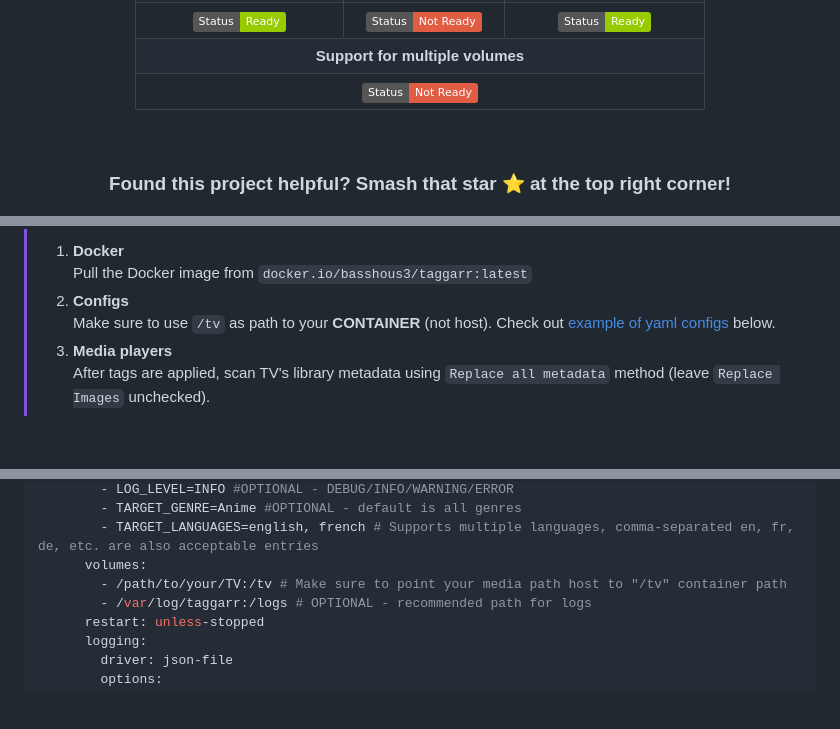
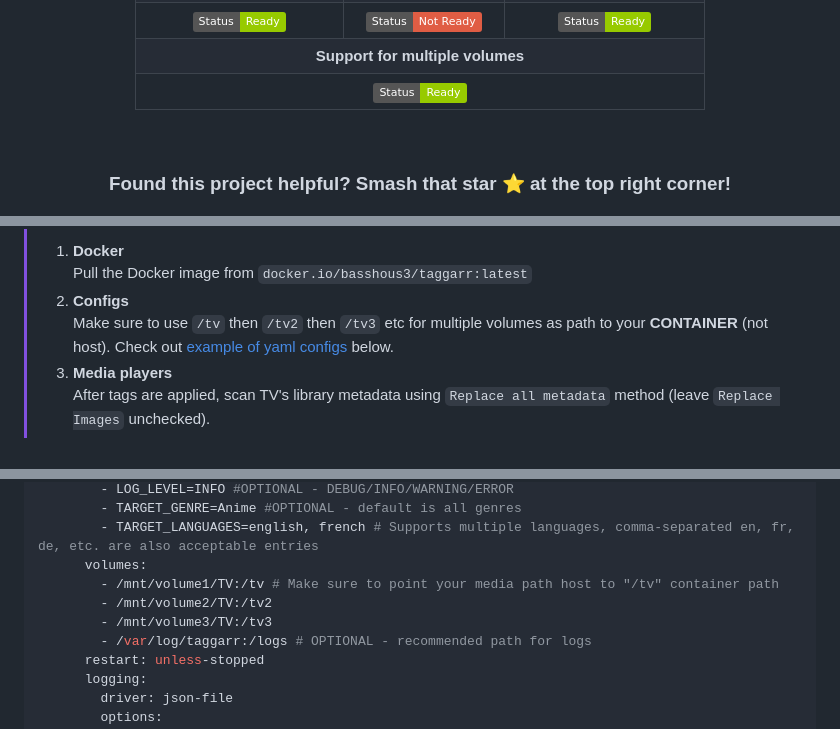
Before and after one commit to BassHous3/taggarr, a Markdown page: README.md, 3 parts joined by grey strips. Rendered like a GitHub page; badges without logos; blank space fills up the shorter version.

```diff
--- a/README.md
+++ b/README.md
@@ -57,7 +57,7 @@ This way, you can filter your shows based on if they're dubbed or not, using tag
     <th colspan="3" align="center">Support for multiple volumes</th>
   </tr>
   <tr>
-    <th colspan="3" align="center"><img src="https://img.shields.io/badge/Status-Not%20Ready-red?style=flat" alt="Not Ready" /></td>
+    <th colspan="3" align="center"><img src="https://img.shields.io/badge/Status-Ready-green?style=flat" alt="Not Ready" /></td>
   </tr>
 </table>
 
@@ -94,7 +94,7 @@ This way, you can filter your shows based on if they're dubbed or not, using tag
 > 1. **Docker**
 > Pull the Docker image from `docker.io/basshous3/taggarr:latest`
 > 2. **Configs**
-> Make sure to use `/tv` as path to your **CONTAINER** (not host). Check out [example of yaml configs](https://github.com/BassHous3/taggarr?tab=readme-ov-file#configuration-example)  below.
+> Make sure to use `/tv` then `/tv2` then `/tv3` etc for multiple volumes as path to your **CONTAINER** (not host). Check out [example of yaml configs](https://github.com/BassHous3/taggarr?tab=readme-ov-file#configuration-example)  below.
 > 3. **Media players**
 > After tags are applied, scan TV's library metadata using `Replace all metadata` method (leave `Replace Images` unchecked).
 
@@ -152,7 +152,9 @@ services:
         - TARGET_GENRE=Anime #OPTIONAL - default is all genres
         - TARGET_LANGUAGES=english, french # Supports multiple languages, comma-separated en, fr, de, etc. are also acceptable entries
       volumes:
-        - /path/to/your/TV:/tv # Make sure to point your media path host to "/tv" container path
+        - /mnt/volume1/TV:/tv # Make sure to point your media path host to "/tv" container path
+        - /mnt/volume2/TV:/tv2
+        - /mnt/volume3/TV:/tv3
         - /var/log/taggarr:/logs # OPTIONAL - recommended path for logs
       restart: unless-stopped
       logging:
```
